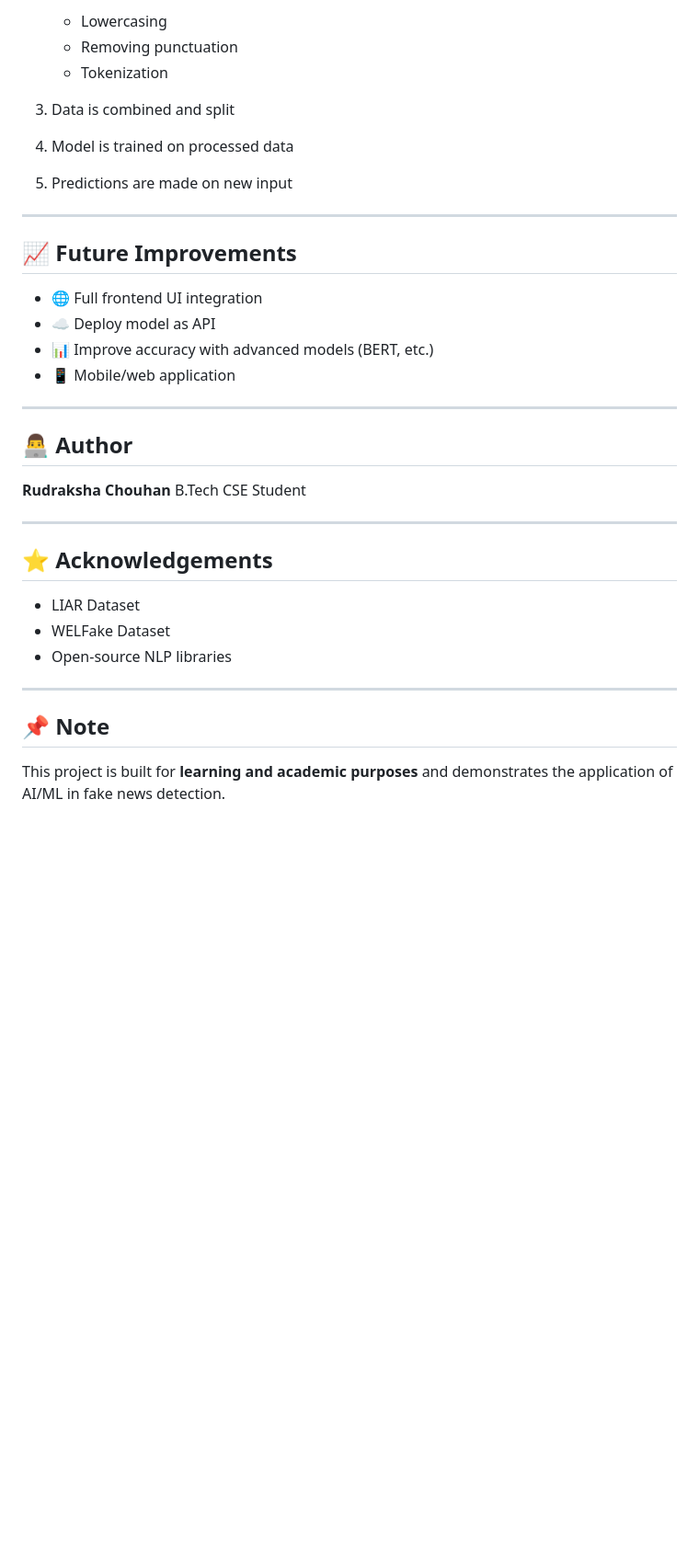
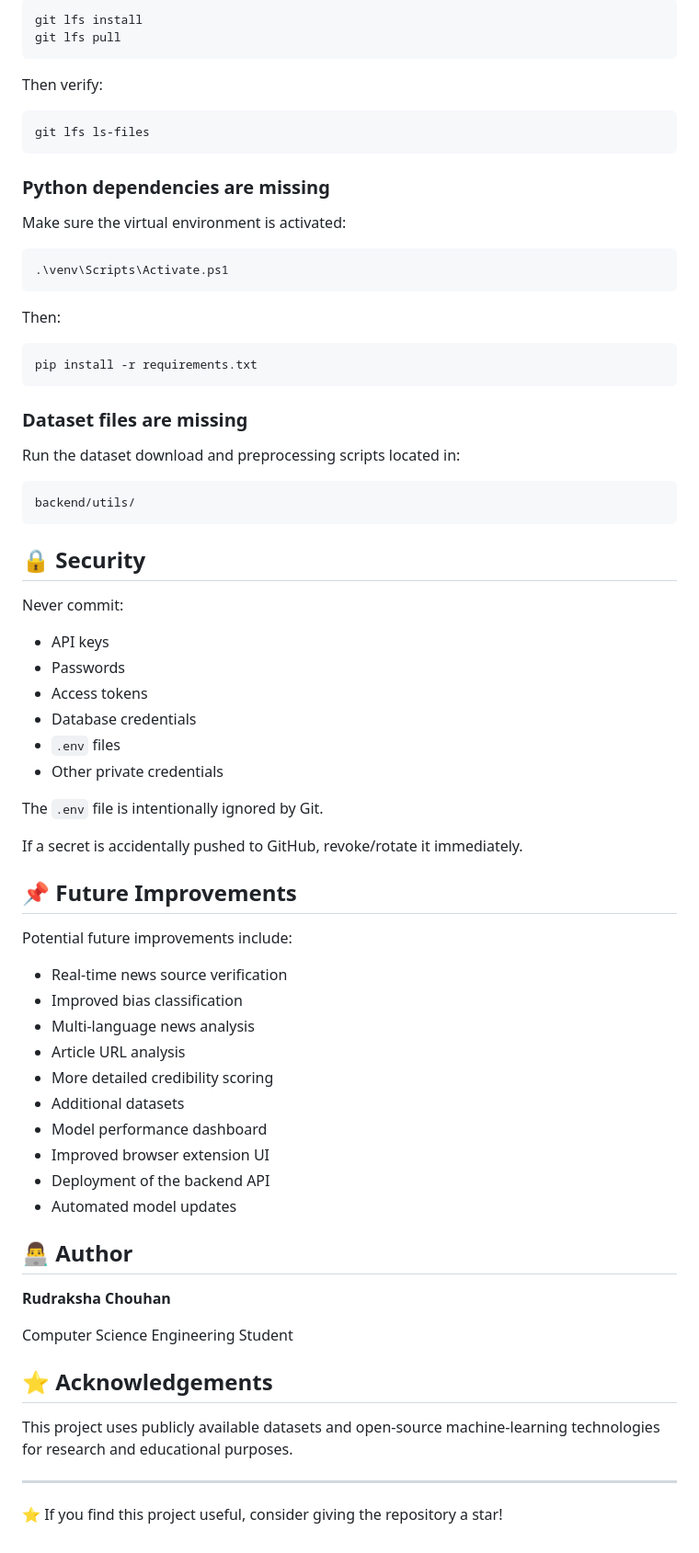
Before and after one commit to Rudraksha-30/fake-news-bias-detection, a Markdown page: README.md, the part around one of its changes. Shown at 92% size. Rendered like a GitHub page; blank space fills up the shorter version.

````diff
--- a/README.md
+++ b/README.md
@@ -124,37 +343,77 @@ python backend/models/test_model.py
 
-   * Lowercasing
-   * Removing punctuation
-   * Tokenization
-3. Data is combined and split
-4. Model is trained on processed data
-5. Predictions are made on new input
+```bash
+git lfs install
+git lfs pull
+```
 
----
+Then verify:
 
-## 📈 Future Improvements
+```bash
+git lfs ls-files
+```
 
-* 🌐 Full frontend UI integration
-* ☁️ Deploy model as API
-* 📊 Improve accuracy with advanced models (BERT, etc.)
-* 📱 Mobile/web application
+### Python dependencies are missing
 
----
+Make sure the virtual environment is activated:
+
+```powershell
+.\venv\Scripts\Activate.ps1
+```
+
+Then:
+
+```bash
+pip install -r requirements.txt
+```
+
+### Dataset files are missing
+
+Run the dataset download and preprocessing scripts located in:
+
+```text
+backend/utils/
+```
+
+## 🔒 Security
+
+Never commit:
+
+* API keys
+* Passwords
+* Access tokens
+* Database credentials
+* `.env` files
+* Other private credentials
+
+The `.env` file is intentionally ignored by Git.
+
+If a secret is accidentally pushed to GitHub, revoke/rotate it immediately.
+
+## 📌 Future Improvements
+
+Potential future improvements include:
+
+* Real-time news source verification
+* Improved bias classification
+* Multi-language news analysis
+* Article URL analysis
+* More detailed credibility scoring
+* Additional datasets
+* Model performance dashboard
+* Improved browser extension UI
+* Deployment of the backend API
+* Automated model updates
 
 ## 👨‍💻 Author
 
 **Rudraksha Chouhan**
-B.Tech CSE Student
+
+Computer Science Engineering Student
+
+## ⭐ Acknowledgements
+
+This project uses publicly available datasets and open-source machine-learning technologies for research and educational purposes.
 
 ---
 
-## ⭐ Acknowledgements
-
-* LIAR Dataset
-* WELFake Dataset
-* Open-source NLP libraries
-
----
-
-## 📌 Note
-
-This project is built for **learning and academic purposes** and demonstrates the application of AI/ML in fake news detection.
+⭐ If you find this project useful, consider giving the repository a star!
````
Also changed, not shown: other parts of README.md (+282 -63 lines).
